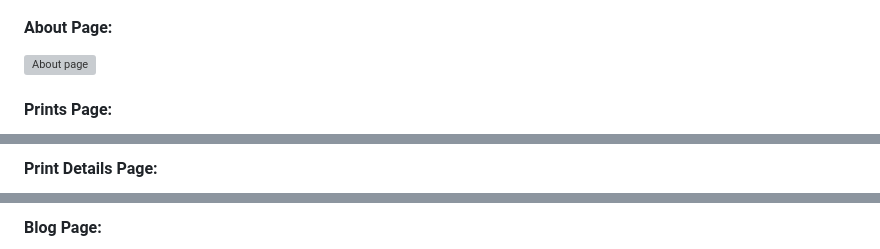
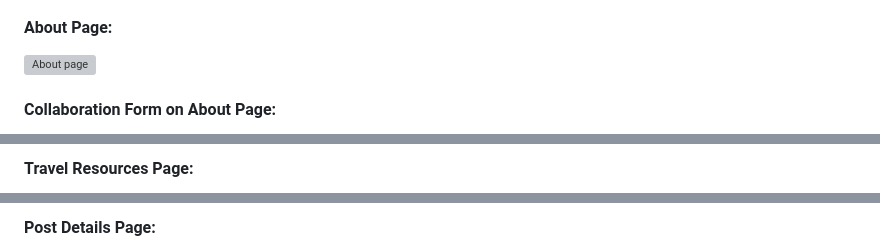
Before and after one commit to JonathanDussot/hidden-gem-blog, a Markdown page: README.md, 3 parts joined by grey strips. GitHub-like rendering; grey boxes are pictures that could not be loaded.

```diff
--- a/README.md
+++ b/README.md
@@ -172,3 +176,3 @@ All fonts were obtained from the Google Fonts library. I chose the following fon
 
-#### Prints Page:
+#### Collaboration Form on About Page:
 
@@ -176,3 +180,3 @@ All fonts were obtained from the Google Fonts library. I chose the following fon
 
-#### Print Details Page:
+#### Travel Resources Page:
 
@@ -180,3 +184,3 @@ All fonts were obtained from the Google Fonts library. I chose the following fon
 
-#### Blog Page:
+#### Post Details Page:
 
```
Also changed, not shown: other parts of README.md (+96 -66 lines).
